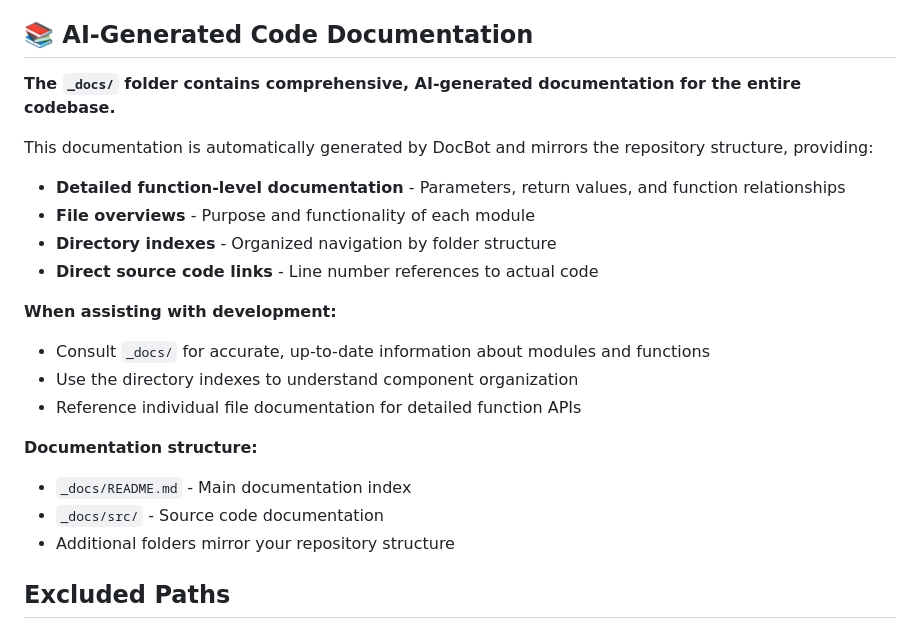
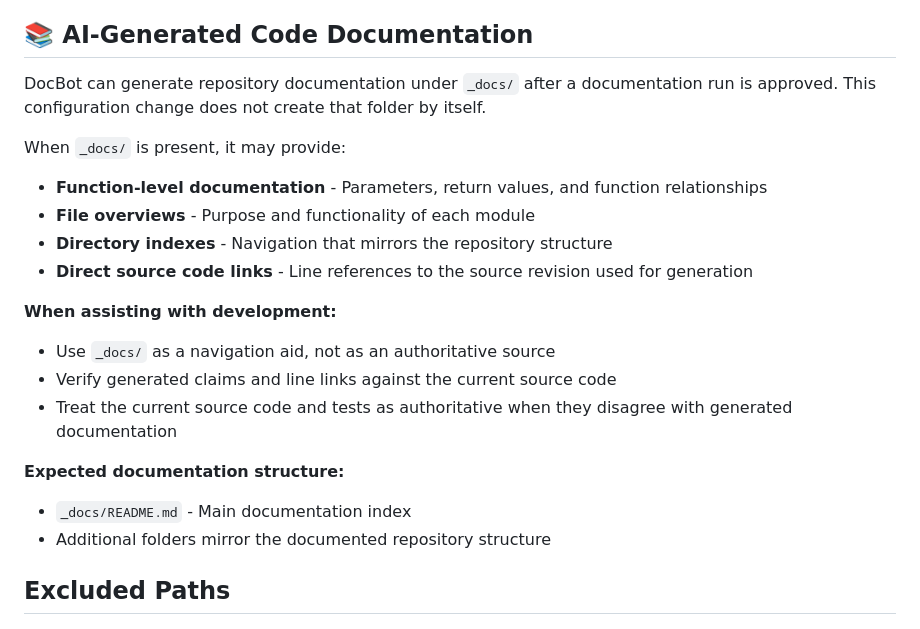
Before and after one commit to adamtasteslikegood/ArtazzenDotCom, a Markdown page: .github/copilot-instructions.md, the part around the change. Rendered like a GitHub page.

Commit message:
docs(copilot): describe generated docs conditionally

```diff
--- a/.github/copilot-instructions.md
+++ b/.github/copilot-instructions.md
@@ -80,24 +80,25 @@ Regression-check: gallery view (`/`), admin dashboard (`/admin`), upload flow, c
 
 ## 📚 AI-Generated Code Documentation
 
-**The `_docs/` folder contains comprehensive, AI-generated documentation for the entire codebase.**
+DocBot can generate repository documentation under `_docs/` after a documentation run is approved. This configuration change does not create that folder by itself.
 
-This documentation is automatically generated by DocBot and mirrors the repository structure, providing:
+When `_docs/` is present, it may provide:
 
-- **Detailed function-level documentation** - Parameters, return values, and function relationships
+- **Function-level documentation** - Parameters, return values, and function relationships
 - **File overviews** - Purpose and functionality of each module
-- **Directory indexes** - Organized navigation by folder structure
-- **Direct source code links** - Line number references to actual code
+- **Directory indexes** - Navigation that mirrors the repository structure
+- **Direct source code links** - Line references to the source revision used for generation
 
 **When assisting with development:**
-- Consult `_docs/` for accurate, up-to-date information about modules and functions
-- Use the directory indexes to understand component organization
-- Reference individual file documentation for detailed function APIs
 
-**Documentation structure:**
+- Use `_docs/` as a navigation aid, not as an authoritative source
+- Verify generated claims and line links against the current source code
+- Treat the current source code and tests as authoritative when they disagree with generated documentation
+
+**Expected documentation structure:**
+
 - `_docs/README.md` - Main documentation index
-- `_docs/src/` - Source code documentation
-- Additional folders mirror your repository structure
+- Additional folders mirror the documented repository structure
 
 ## Excluded Paths
 
```
